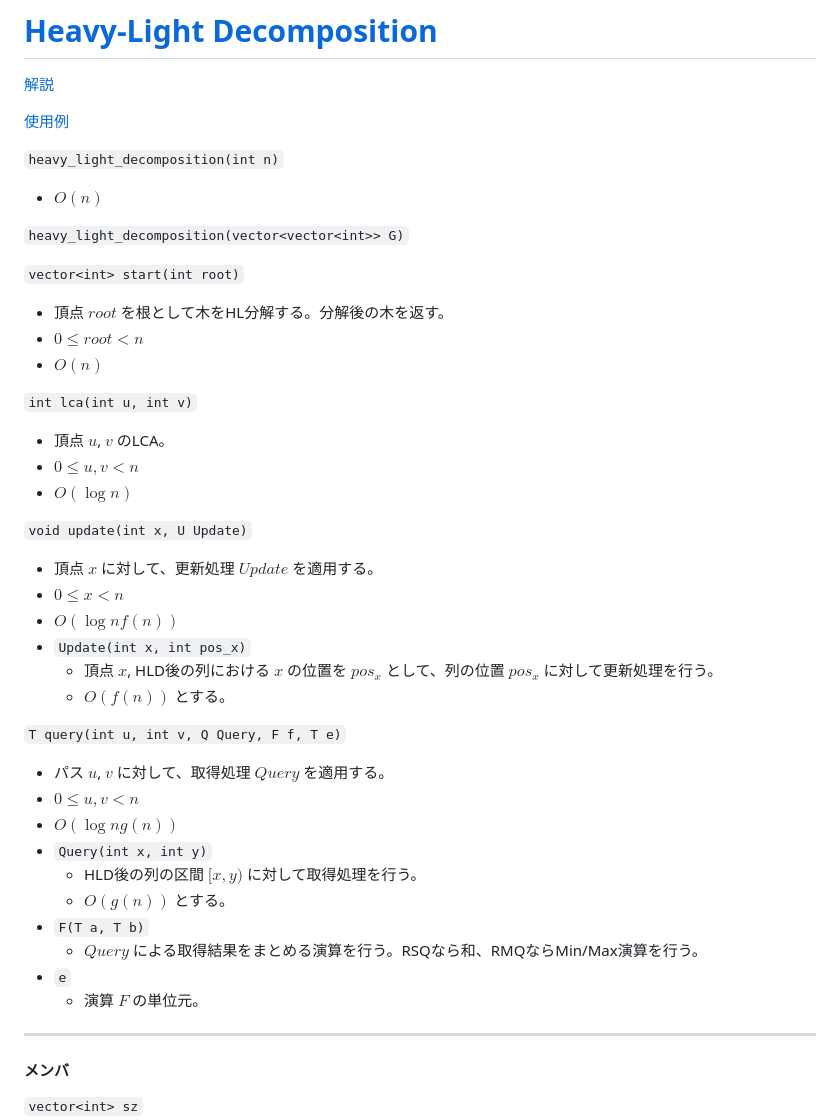
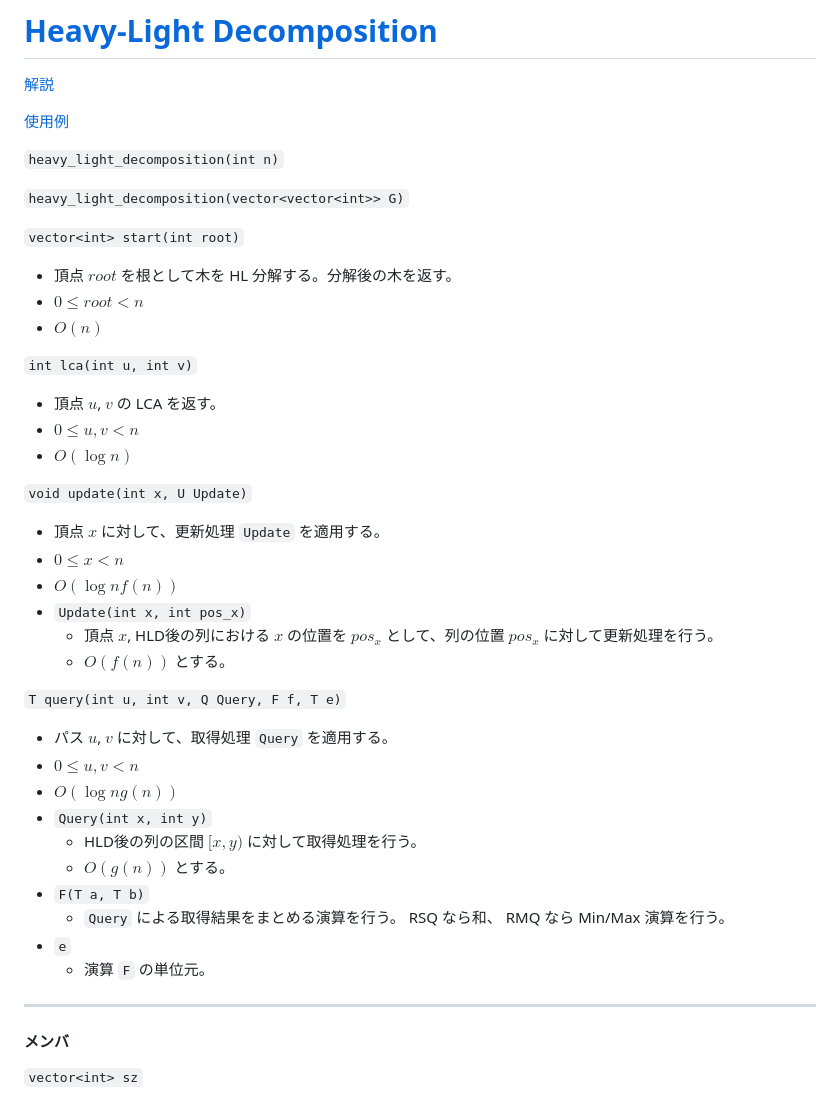
Before and after one commit to Today017/kyopro_library, a Markdown page: graph/tree/hld.md, the part around the change. GitHub-like rendering.

```diff
--- a/graph/tree/hld.md
+++ b/graph/tree/hld.md
@@ -7,25 +7,23 @@
 [使用例](https://atcoder.jp/contests/abc294/submissions/46419196)
 
 `heavy_light_decomposition(int n)`
-- $O(n)$
 
 `heavy_light_decomposition(vector<vector<int>> G)`
 
 
-
 `vector<int> start(int root)`
-- 頂点 $root$ を根として木をHL分解する。分解後の木を返す。
+- 頂点 $root$ を根として木を HL 分解する。分解後の木を返す。
 - $0\le root < n$
 - $O(n)$
 
 
 `int lca(int u, int v)`
-- 頂点 $u$, $v$ のLCA。
+- 頂点 $u$, $v$ の LCA を返す。
 - $0\le u, v < n$
 - $O(\log{n})$
 
 `void update(int x, U Update)`
-- 頂点 $x$ に対して、更新処理 $Update$ を適用する。
+- 頂点 $x$ に対して、更新処理 `Update` を適用する。
 - $0\le x < n$
 - $O(\log{n}f(n))$
 - `Update(int x, int pos_x)`
@@ -33,16 +31,16 @@
 	- $O(f(n))$ とする。
 
 `T query(int u, int v, Q Query, F f, T e)`
-- パス $u$, $v$ に対して、取得処理 $Query$ を適用する。
+- パス $u$, $v$ に対して、取得処理 `Query` を適用する。
 - $0\le u, v < n$
 - $O(\log{n}g(n))$
 - `Query(int x, int y)`
 	- HLD後の列の区間 $[x, y)$ に対して取得処理を行う。
 	- $O(g(n))$ とする。
 - `F(T a, T b)`
-	- $Query$ による取得結果をまとめる演算を行う。RSQなら和、RMQならMin/Max演算を行う。
+	- `Query` による取得結果をまとめる演算を行う。 RSQ なら和、 RMQ なら Min/Max 演算を行う。
 - `e`
-	- 演算 $F$ の単位元。
+	- 演算 `F` の単位元。
 
 ---
 
```
